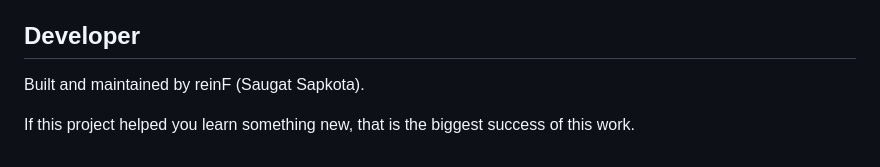
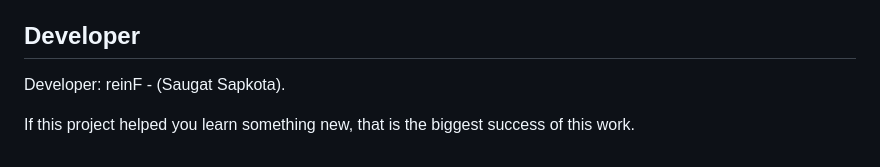
Before and after one commit to saugat-sapkota-2/Mini-wireshark-DNS-monitor., a Markdown page: README.md, the part around the change. Drawn GitHub-style.

```diff
--- a/README.md
+++ b/README.md
@@ -153,6 +153,6 @@ This is an educational mini-monitor designed to help learners understand real-ti
 
 ## Developer
 
-Built and maintained by reinF (Saugat Sapkota).
+Developer: reinF - (Saugat Sapkota).
 
 If this project helped you learn something new, that is the biggest success of this work.
```
Also changed, not shown: assets/screenshots/Screenshot 2026-04-13 224603.png (added), assets/screenshots/Screenshot 2026-04-13 224615.png (added), 1 other file.
